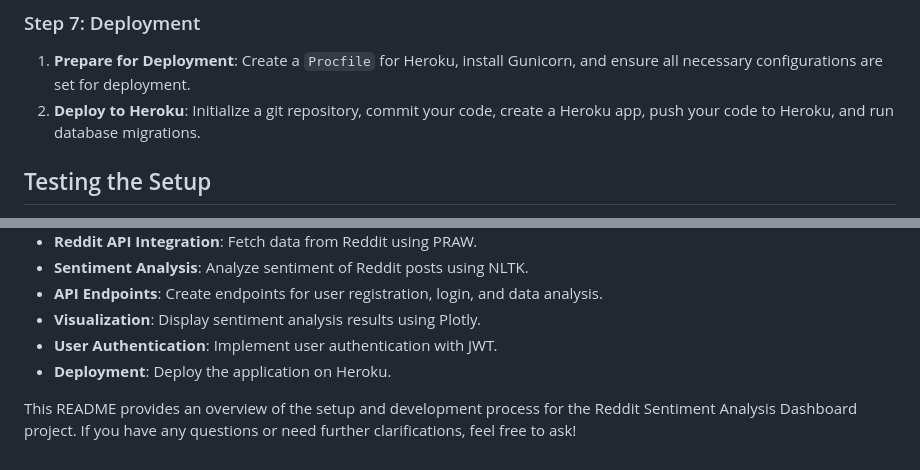
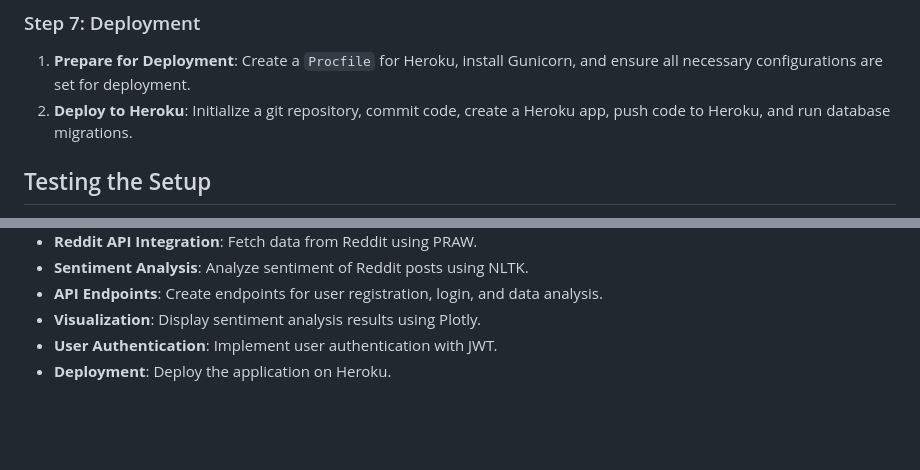
Before and after one commit to ogngnaoh/reddit-sentiment-analysis, a Markdown page: README.md, 2 parts joined by grey strips. GitHub-like rendering; blank space fills up the shorter version.

```diff
--- a/README.md
+++ b/README.md
@@ -69,7 +65,7 @@ The Reddit Sentiment Analysis Dashboard project aims to build a web application
 ### Step 7: Deployment
 
 1. **Prepare for Deployment**: Create a `Procfile` for Heroku, install Gunicorn, and ensure all necessary configurations are set for deployment.
-2. **Deploy to Heroku**: Initialize a git repository, commit your code, create a Heroku app, push your code to Heroku, and run database migrations.
+2. **Deploy to Heroku**: Initialize a git repository, commit code, create a Heroku app, push code to Heroku, and run database migrations.
 
 ## Testing the Setup
 
@@ -88,5 +84,3 @@ The Reddit Sentiment Analysis Dashboard project aims to build a web application
 - **Visualization**: Display sentiment analysis results using Plotly.
 - **User Authentication**: Implement user authentication with JWT.
 - **Deployment**: Deploy the application on Heroku.
-
-This README provides an overview of the setup and development process for the Reddit Sentiment Analysis Dashboard project. If you have any questions or need further clarifications, feel free to ask!
```
Also changed, not shown: other parts of README.md (+3 -7 lines).
